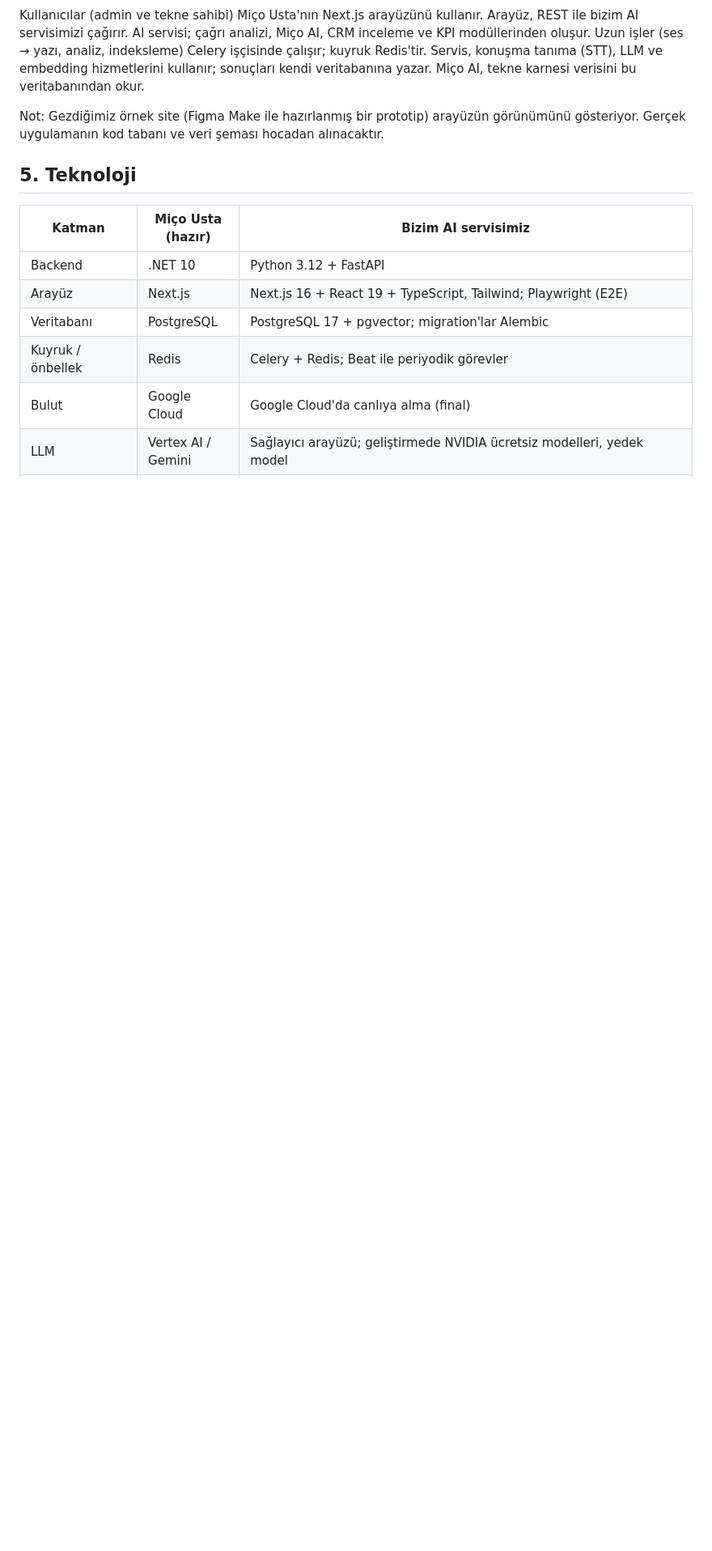
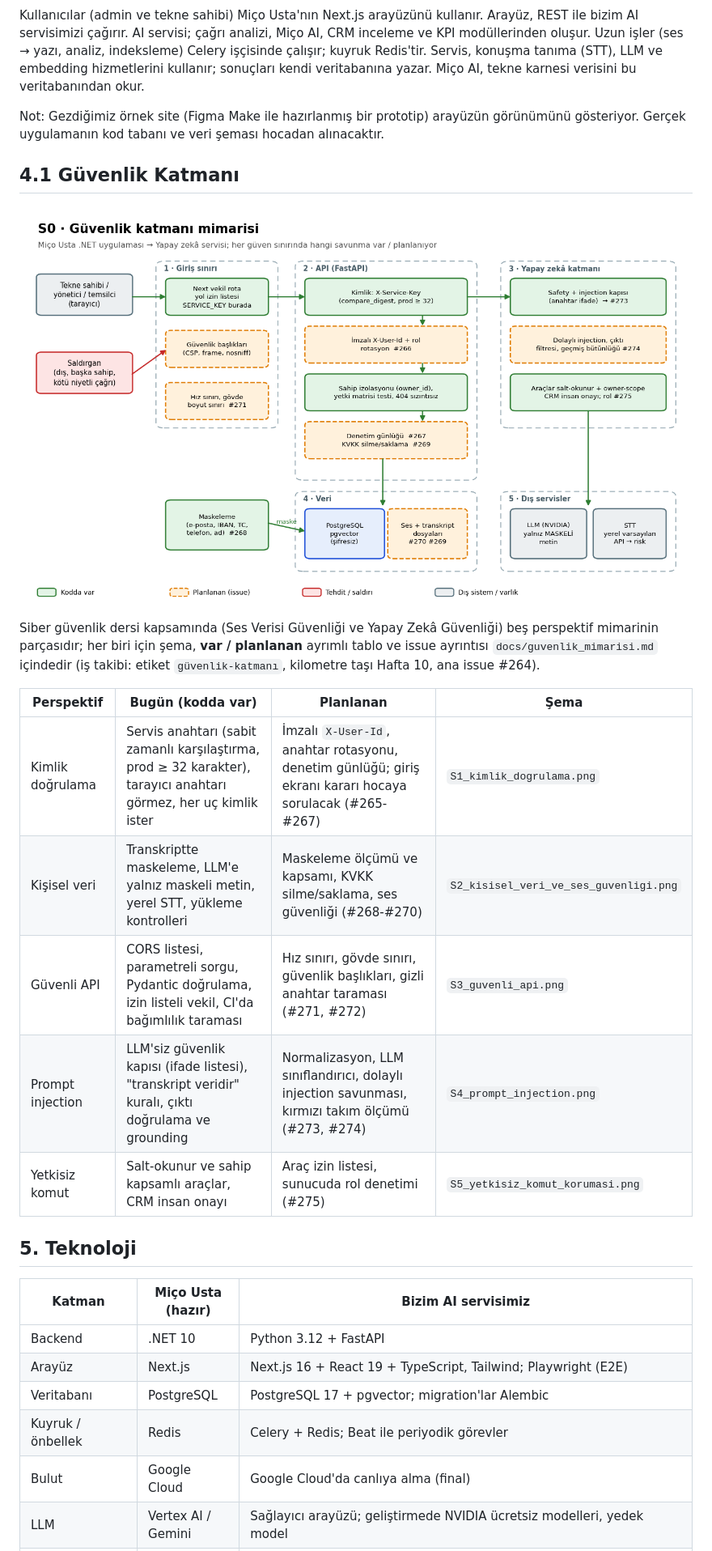
Before and after one commit to Berkay3452/call-center-analytics-ai, a Markdown page: Sistem_mimarisi_v5.md, the part around one of its changes. Shown at 81% size. GitHub-like rendering; pictures changed too: docs/diagrams/S0_guvenlik_katmani_mimarisi.png (added); blank space fills up the shorter version.

```diff
--- a/Sistem_mimarisi_v5.md
+++ b/Sistem_mimarisi_v5.md
@@ -58,6 +58,20 @@
 Kullanıcılar (admin ve tekne sahibi) Miço Usta'nın Next.js arayüzünü kullanır. Arayüz, REST ile bizim AI servisimizi çağırır. AI servisi; çağrı analizi, Miço AI, CRM inceleme ve KPI modüllerinden oluşur. Uzun işler (ses → yazı, analiz, indeksleme) Celery işçisinde çalışır; kuyruk Redis'tir. Servis, konuşma tanıma (STT), LLM ve embedding hizmetlerini kullanır; sonuçları kendi veritabanına yazar. Miço AI, tekne karnesi verisini bu veritabanından okur.
 
 Not: Gezdiğimiz örnek site (Figma Make ile hazırlanmış bir prototip) arayüzün görünümünü gösteriyor. Gerçek uygulamanın kod tabanı ve veri şeması hocadan alınacaktır.
+
+## 4.1 Güvenlik Katmanı
+
+![Güvenlik katmanı mimarisi](docs/diagrams/S0_guvenlik_katmani_mimarisi.png)
+
+Siber güvenlik dersi kapsamında (Ses Verisi Güvenliği ve Yapay Zekâ Güvenliği) beş perspektif mimarinin parçasıdır; her biri için şema, **var / planlanan** ayrımlı tablo ve issue ayrıntısı `docs/guvenlik_mimarisi.md` içindedir (iş takibi: etiket `güvenlik-katmanı`, kilometre taşı Hafta 10, ana issue #264).
+
+| Perspektif | Bugün (kodda var) | Planlanan | Şema |
+|---|---|---|---|
+| Kimlik doğrulama | Servis anahtarı (sabit zamanlı karşılaştırma, prod ≥ 32 karakter), tarayıcı anahtarı görmez, her uç kimlik ister | İmzalı `X-User-Id`, anahtar rotasyonu, denetim günlüğü; giriş ekranı kararı hocaya sorulacak (#265-#267) | `S1_kimlik_dogrulama.png` |
+| Kişisel veri | Transkriptte maskeleme, LLM'e yalnız maskeli metin, yerel STT, yükleme kontrolleri | Maskeleme ölçümü ve kapsamı, KVKK silme/saklama, ses güvenliği (#268-#270) | `S2_kisisel_veri_ve_ses_guvenligi.png` |
+| Güvenli API | CORS listesi, parametreli sorgu, Pydantic doğrulama, izin listeli vekil, CI'da bağımlılık taraması | Hız sınırı, gövde sınırı, güvenlik başlıkları, gizli anahtar taraması (#271, #272) | `S3_guvenli_api.png` |
+| Prompt injection | LLM'siz güvenlik kapısı (ifade listesi), "transkript veridir" kuralı, çıktı doğrulama ve grounding | Normalizasyon, LLM sınıflandırıcı, dolaylı injection savunması, kırmızı takım ölçümü (#273, #274) | `S4_prompt_injection.png` |
+| Yetkisiz komut | Salt-okunur ve sahip kapsamlı araçlar, CRM insan onayı | Araç izin listesi, sunucuda rol denetimi (#275) | `S5_yetkisiz_komut_korumasi.png` |
 
 ## 5. Teknoloji
 
```
Also changed, not shown: other parts of Sistem_mimarisi_v5.md (+6 -2 lines), README.md (+1 -0 lines), docs/guvenlik_mimarisi.md (added, +145 -0 lines), docs/diagrams/S1_kimlik_dogrulama.png (added), docs/diagrams/S2_kisisel_veri_ve_ses_guvenligi.png (added), docs/diagrams/S3_guvenli_api.png (added), docs/diagrams/S4_prompt_injection.png (added), docs/diagrams/S5_yetkisiz_komut_korumasi.png (added), 1 other file.
